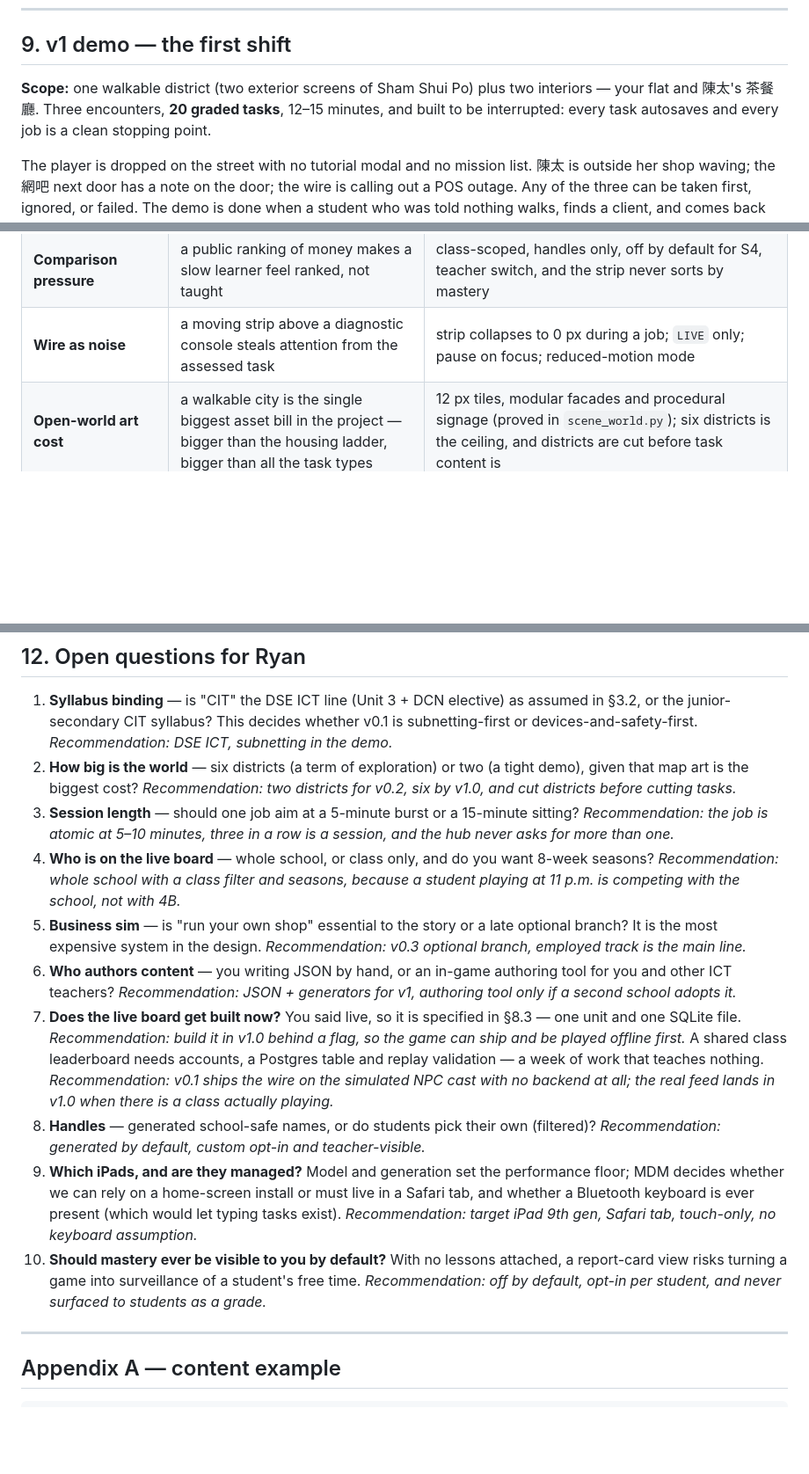
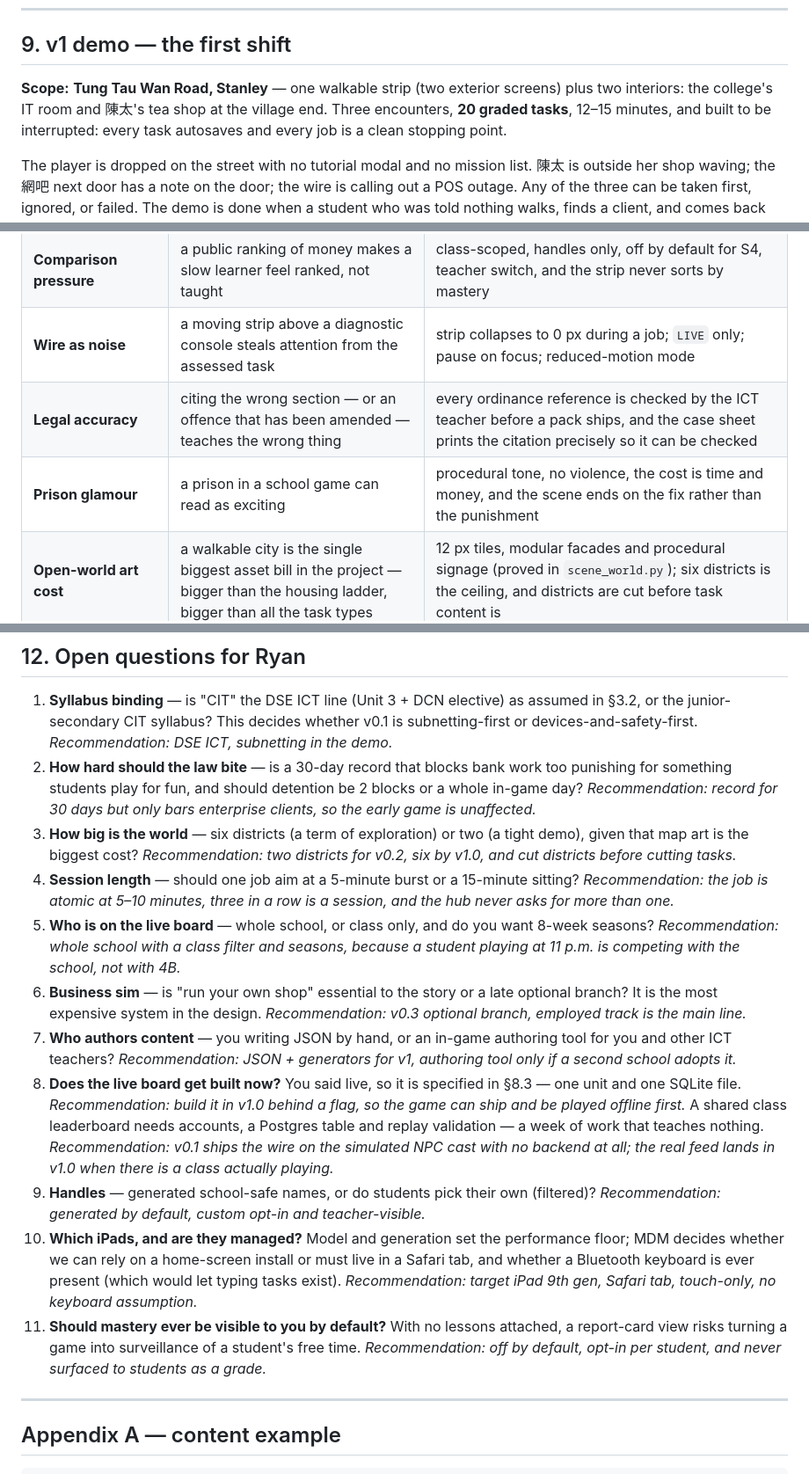
Before and after one commit to SSC-Program-Team/cit-game, a Markdown page: docs/design/game-design-document.md, 3 parts joined by grey strips. Shown: that part at 88% size. GitHub-like rendering; blank space fills up the shorter version.

```diff
--- a/docs/design/game-design-document.md
+++ b/docs/design/game-design-document.md
@@ -458,7 +483,7 @@ Also enforced server-side: fee caps (`≤ job.fee × 1.2`), one event per job id
 
 ## 9. v1 demo — the first shift
 
-**Scope:** one walkable district (two exterior screens of Sham Shui Po) plus two interiors — your flat and 陳太's 茶餐廳. Three encounters, **20 graded tasks**, 12–15 minutes, and built to be interrupted: every task autosaves and every job is a clean stopping point.
+**Scope:** **Tung Tau Wan Road, Stanley** — one walkable strip (two exterior screens) plus two interiors: the college's IT room and 陳太's tea shop at the village end. Three encounters, **20 graded tasks**, 12–15 minutes, and built to be interrupted: every task autosaves and every job is a clean stopping point.
 
 The player is dropped on the street with no tutorial modal and no mission list. 陳太 is outside her shop waving; the 網吧 next door has a note on the door; the wire is calling out a POS outage. Any of the three can be taken first, ignored, or failed. The demo is done when a student who was told nothing walks, finds a client, and comes back for a second session.
 
@@ -521,6 +546,8 @@ The player is dropped on the street with no tutorial modal and no mission list.
 | **Leaderboard inflation** | any client-trusted money figure is a cheat magnet, and a fake rich list kills trust in the whole scoreboard | server-side replay of the task log; fee caps; standings only from validated events |
 | **Comparison pressure** | a public ranking of money makes a slow learner feel ranked, not taught | class-scoped, handles only, off by default for S4, teacher switch, and the strip never sorts by mastery |
 | **Wire as noise** | a moving strip above a diagnostic console steals attention from the assessed task | strip collapses to 0 px during a job; `LIVE` only; pause on focus; reduced-motion mode |
+| **Legal accuracy** | citing the wrong section — or an offence that has been amended — teaches the wrong thing | every ordinance reference is checked by the ICT teacher before a pack ships, and the case sheet prints the citation precisely so it can be checked |
+| **Prison glamour** | a prison in a school game can read as exciting | procedural tone, no violence, the cost is time and money, and the scene ends on the fix rather than the punishment |
 | **Open-world art cost** | a walkable city is the single biggest asset bill in the project — bigger than the housing ladder, bigger than all the task types | 12 px tiles, modular facades and procedural signage (proved in `scene_world.py`); six districts is the ceiling, and districts are cut before task content is |
 | **No direction** | remove the ladder and a player can wander, find a job they cannot do, and conclude the game is broken | encounters are never silver: a client states the problem, the game warns once before an over-your-weight job, and every district has one job that is always winnable |
 | **Dashboard creep** | the first draft had eleven bordered panels, and every new system will want one | §7.1 is a spec with a test: three numbers, one prompt, edges only on objects. A screen that fails the 5-second test does not ship |
@@ -533,15 +560,16 @@ The player is dropped on the street with no tutorial modal and no mission list.
 ## 12. Open questions for Ryan
 
 1. **Syllabus binding** — is "CIT" the DSE ICT line (Unit 3 + DCN elective) as assumed in §3.2, or the junior-secondary CIT syllabus? This decides whether v0.1 is subnetting-first or devices-and-safety-first. *Recommendation: DSE ICT, subnetting in the demo.*
-2. **How big is the world** — six districts (a term of exploration) or two (a tight demo), given that map art is the biggest cost? *Recommendation: two districts for v0.2, six by v1.0, and cut districts before cutting tasks.*
-3. **Session length** — should one job aim at a 5-minute burst or a 15-minute sitting? *Recommendation: the job is atomic at 5–10 minutes, three in a row is a session, and the hub never asks for more than one.*
-4. **Who is on the live board** — whole school, or class only, and do you want 8-week seasons? *Recommendation: whole school with a class filter and seasons, because a student playing at 11 p.m. is competing with the school, not with 4B.*
-5. **Business sim** — is "run your own shop" essential to the story or a late optional branch? It is the most expensive system in the design. *Recommendation: v0.3 optional branch, employed track is the main line.*
-6. **Who authors content** — you writing JSON by hand, or an in-game authoring tool for you and other ICT teachers? *Recommendation: JSON + generators for v1, authoring tool only if a second school adopts it.*
-7. **Does the live board get built now?** You said live, so it is specified in §8.3 — one unit and one SQLite file. *Recommendation: build it in v1.0 behind a flag, so the game can ship and be played offline first.* A shared class leaderboard needs accounts, a Postgres table and replay validation — a week of work that teaches nothing. *Recommendation: v0.1 ships the wire on the simulated NPC cast with no backend at all; the real feed lands in v1.0 when there is a class actually playing.*
-8. **Handles** — generated school-safe names, or do students pick their own (filtered)? *Recommendation: generated by default, custom opt-in and teacher-visible.*
-9. **Which iPads, and are they managed?** Model and generation set the performance floor; MDM decides whether we can rely on a home-screen install or must live in a Safari tab, and whether a Bluetooth keyboard is ever present (which would let typing tasks exist). *Recommendation: target iPad 9th gen, Safari tab, touch-only, no keyboard assumption.*
-10. **Should mastery ever be visible to you by default?** With no lessons attached, a report-card view risks turning a game into surveillance of a student's free time. *Recommendation: off by default, opt-in per student, and never surfaced to students as a grade.*
+2. **How hard should the law bite** — is a 30-day record that blocks bank work too punishing for something students play for fun, and should detention be 2 blocks or a whole in-game day? *Recommendation: record for 30 days but only bars enterprise clients, so the early game is unaffected.*
+3. **How big is the world** — six districts (a term of exploration) or two (a tight demo), given that map art is the biggest cost? *Recommendation: two districts for v0.2, six by v1.0, and cut districts before cutting tasks.*
+4. **Session length** — should one job aim at a 5-minute burst or a 15-minute sitting? *Recommendation: the job is atomic at 5–10 minutes, three in a row is a session, and the hub never asks for more than one.*
+5. **Who is on the live board** — whole school, or class only, and do you want 8-week seasons? *Recommendation: whole school with a class filter and seasons, because a student playing at 11 p.m. is competing with the school, not with 4B.*
+6. **Business sim** — is "run your own shop" essential to the story or a late optional branch? It is the most expensive system in the design. *Recommendation: v0.3 optional branch, employed track is the main line.*
+7. **Who authors content** — you writing JSON by hand, or an in-game authoring tool for you and other ICT teachers? *Recommendation: JSON + generators for v1, authoring tool only if a second school adopts it.*
+8. **Does the live board get built now?** You said live, so it is specified in §8.3 — one unit and one SQLite file. *Recommendation: build it in v1.0 behind a flag, so the game can ship and be played offline first.* A shared class leaderboard needs accounts, a Postgres table and replay validation — a week of work that teaches nothing. *Recommendation: v0.1 ships the wire on the simulated NPC cast with no backend at all; the real feed lands in v1.0 when there is a class actually playing.*
+9. **Handles** — generated school-safe names, or do students pick their own (filtered)? *Recommendation: generated by default, custom opt-in and teacher-visible.*
+10. **Which iPads, and are they managed?** Model and generation set the performance floor; MDM decides whether we can rely on a home-screen install or must live in a Safari tab, and whether a Bluetooth keyboard is ever present (which would let typing tasks exist). *Recommendation: target iPad 9th gen, Safari tab, touch-only, no keyboard assumption.*
+11. **Should mastery ever be visible to you by default?** With no lessons attached, a report-card view risks turning a game into surveillance of a student's free time. *Recommendation: off by default, opt-in per student, and never surfaced to students as a grade.*
 
 ---
 
```
Also changed, not shown: other parts of docs/design/game-design-document.md (+27 -2 lines), docs/mockups/01-city-night.png, docs/mockups/05-wire.png, docs/mockups/08-prison.png (added), site/img/01-city-night.png, site/img/05-wire.png, site/img/08-prison.png (added), 4 other files.
